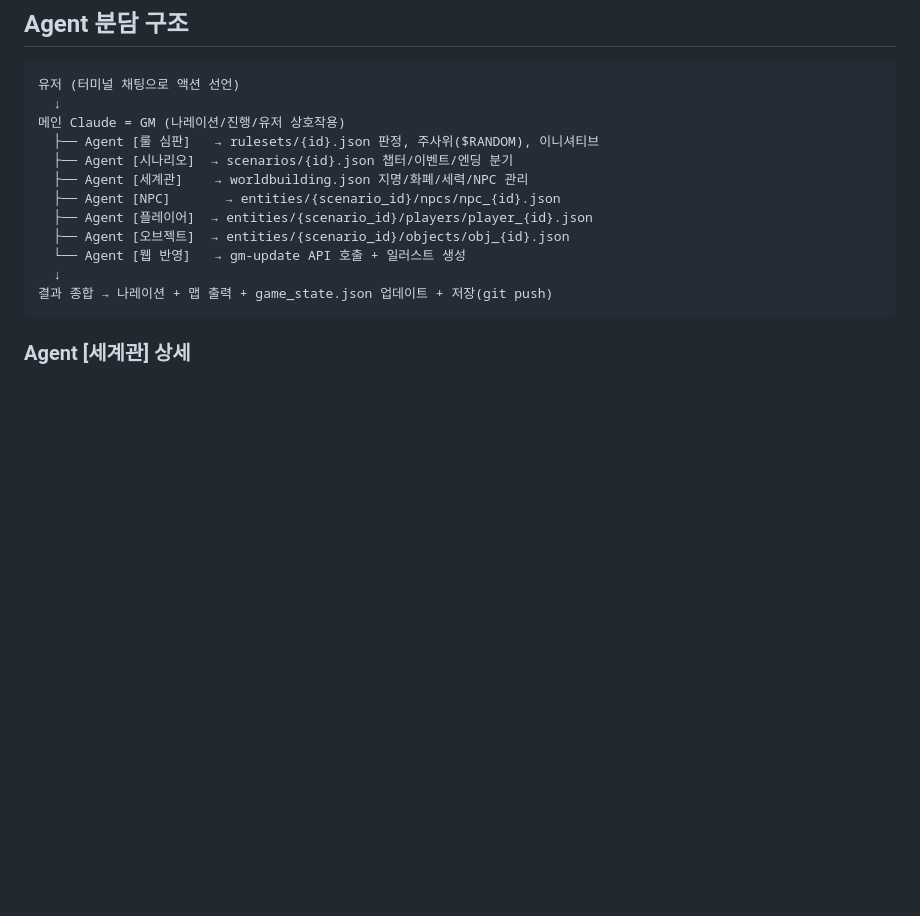
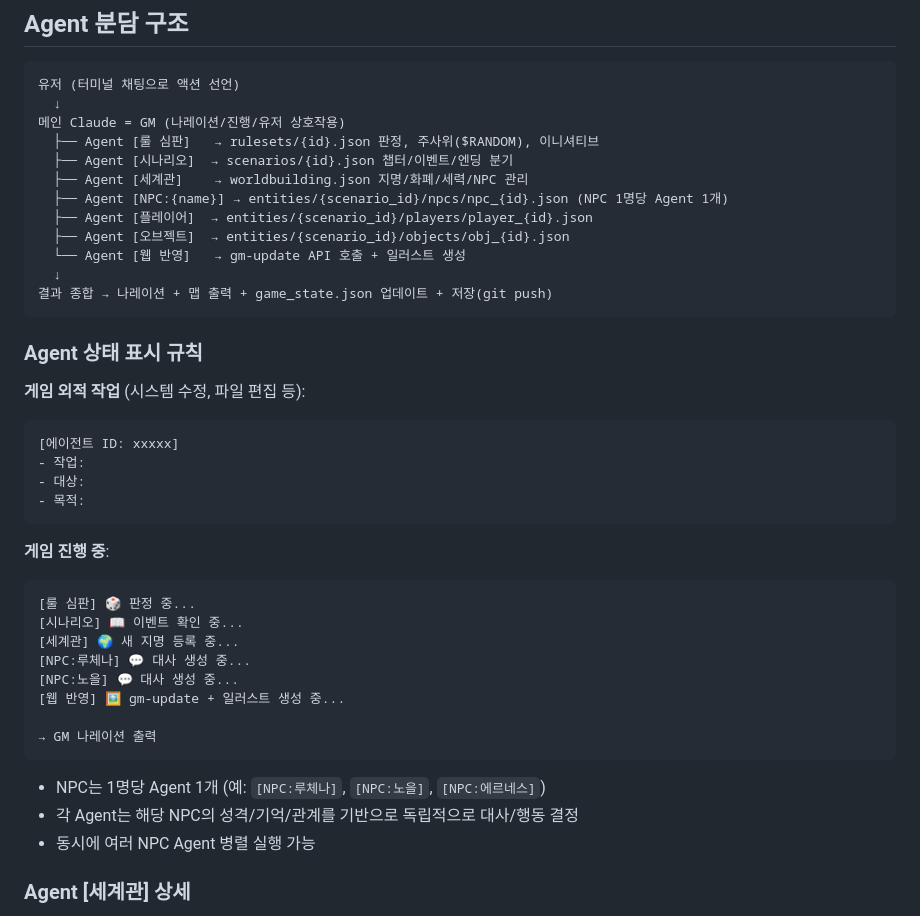
Before and after one commit to SAikirim/TRPG, a Markdown page: CLAUDE.md, the part around the change. Drawn GitHub-style; blank space fills up the shorter version.

Commit message:
docs: Agent 상태 표시 규칙 + NPC 1명당 Agent 1개
- 게임 외적: [에이전트 ID] 형식
- 게임 진행: [NPC:이름] 💬 형식으로 표시
- NPC는 1명당 독립 Agent (병렬 실행 가능)

Co-Authored-By: Claude Opus 4.6 (1M context) <noreply@anthropic.com>

````diff
--- a/CLAUDE.md
+++ b/CLAUDE.md
@@ -391,13 +391,38 @@ python ascii_map.py    # 맵 + 파티 상태 + 이벤트 로그 출력
   ├── Agent [룰 심판]   → rulesets/{id}.json 판정, 주사위($RANDOM), 이니셔티브
   ├── Agent [시나리오]  → scenarios/{id}.json 챕터/이벤트/엔딩 분기
   ├── Agent [세계관]    → worldbuilding.json 지명/화폐/세력/NPC 관리
-  ├── Agent [NPC]       → entities/{scenario_id}/npcs/npc_{id}.json
+  ├── Agent [NPC:{name}] → entities/{scenario_id}/npcs/npc_{id}.json (NPC 1명당 Agent 1개)
   ├── Agent [플레이어]  → entities/{scenario_id}/players/player_{id}.json
   ├── Agent [오브젝트]  → entities/{scenario_id}/objects/obj_{id}.json
   └── Agent [웹 반영]   → gm-update API 호출 + 일러스트 생성
   ↓
 결과 종합 → 나레이션 + 맵 출력 + game_state.json 업데이트 + 저장(git push)
 ```
+
+### Agent 상태 표시 규칙
+
+**게임 외적 작업** (시스템 수정, 파일 편집 등):
+```
+[에이전트 ID: xxxxx]
+- 작업:
+- 대상:
+- 목적:
+```
+
+**게임 진행 중**:
+```
+[룰 심판] 🎲 판정 중...
+[시나리오] 📖 이벤트 확인 중...
+[세계관] 🌍 새 지명 등록 중...
+[NPC:루체나] 💬 대사 생성 중...
+[NPC:노을] 💬 대사 생성 중...
+[웹 반영] 🖼️ gm-update + 일러스트 생성 중...
+
+→ GM 나레이션 출력
+```
+- NPC는 1명당 Agent 1개 (예: `[NPC:루체나]`, `[NPC:노을]`, `[NPC:에르네스]`)
+- 각 Agent는 해당 NPC의 성격/기억/관계를 기반으로 독립적으로 대사/행동 결정
+- 동시에 여러 NPC Agent 병렬 실행 가능
 
 ### Agent [세계관] 상세
 - **관리 파일**: `worldbuilding.json`
````
